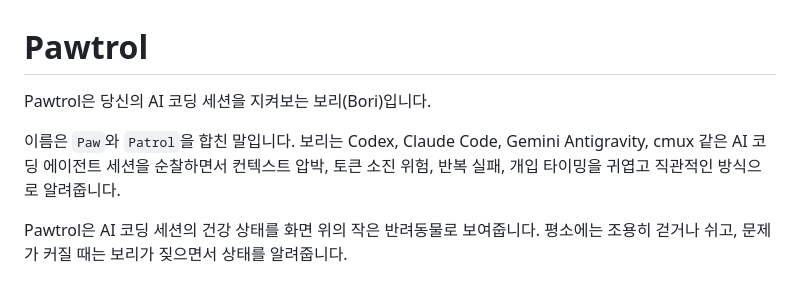
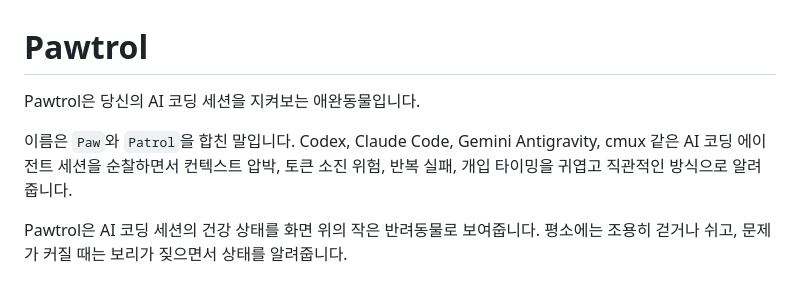
Before and after one commit to Huride/puppy, a Markdown page: README.md, the part around the change. GitHub-like rendering.

Commit message:
Update README to change 'Bori' to 'pet'
Changed the description of Pawtrol from 'Bori' to 'pet'.

```diff
--- a/README.md
+++ b/README.md
@@ -1,8 +1,8 @@
 # Pawtrol
 
-Pawtrol은 당신의 AI 코딩 세션을 지켜보는 보리(Bori)입니다.
+Pawtrol은 당신의 AI 코딩 세션을 지켜보는 애완동물입니다.
 
-이름은 `Paw`와 `Patrol`을 합친 말입니다. 보리는 Codex, Claude Code, Gemini Antigravity, cmux 같은 AI 코딩 에이전트 세션을 순찰하면서 컨텍스트 압박, 토큰 소진 위험, 반복 실패, 개입 타이밍을 귀엽고 직관적인 방식으로 알려줍니다.
+이름은 `Paw`와 `Patrol`을 합친 말입니다. Codex, Claude Code, Gemini Antigravity, cmux 같은 AI 코딩 에이전트 세션을 순찰하면서 컨텍스트 압박, 토큰 소진 위험, 반복 실패, 개입 타이밍을 귀엽고 직관적인 방식으로 알려줍니다.
 
 Pawtrol은 AI 코딩 세션의 건강 상태를 화면 위의 작은 반려동물로 보여줍니다. 평소에는 조용히 걷거나 쉬고, 문제가 커질 때는 보리가 짖으면서 상태를 알려줍니다.
 
```
